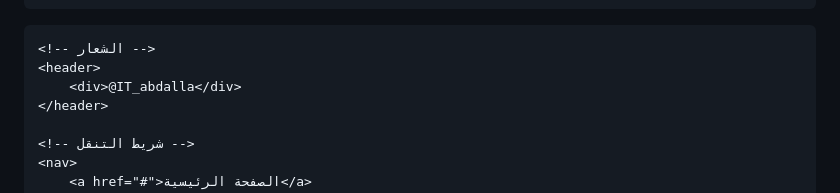
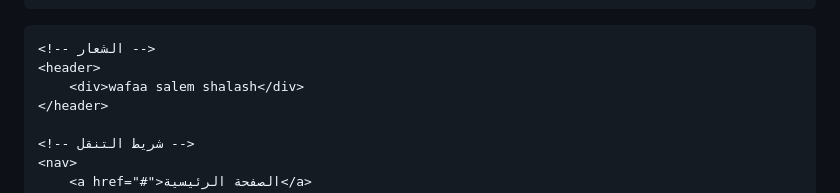
Before and after one commit to cat322/cats, a Markdown page: README.md, the part around the change. GitHub-like rendering.

```diff
--- a/README.md
+++ b/README.md
@@ -111,7 +111,7 @@
 
     <!-- الشعار -->
     <header>
-        <div>@IT_abdalla</div>
+        <div>wafaa salem shalash</div>
     </header>
 
     <!-- شريط التنقل -->
```
